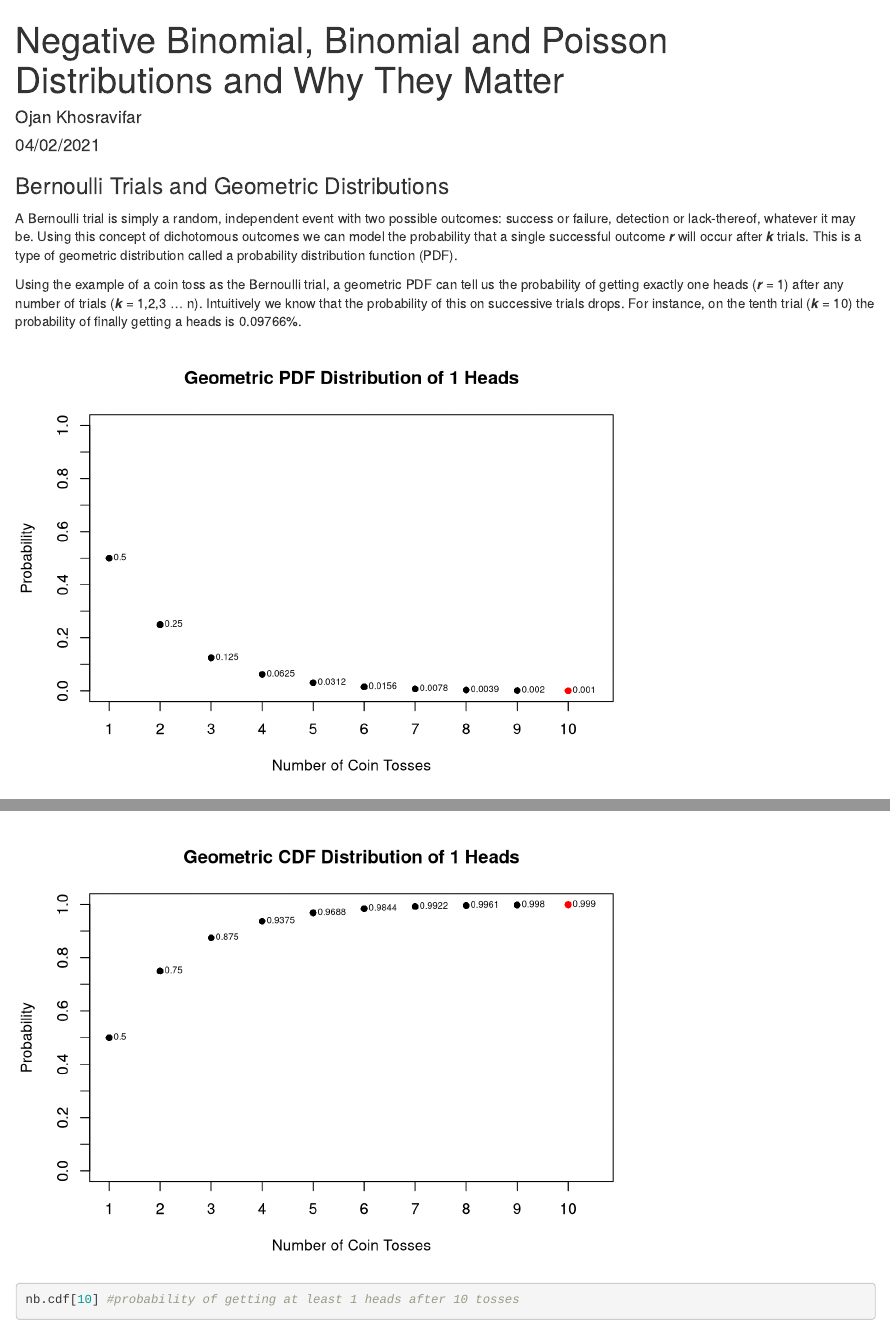
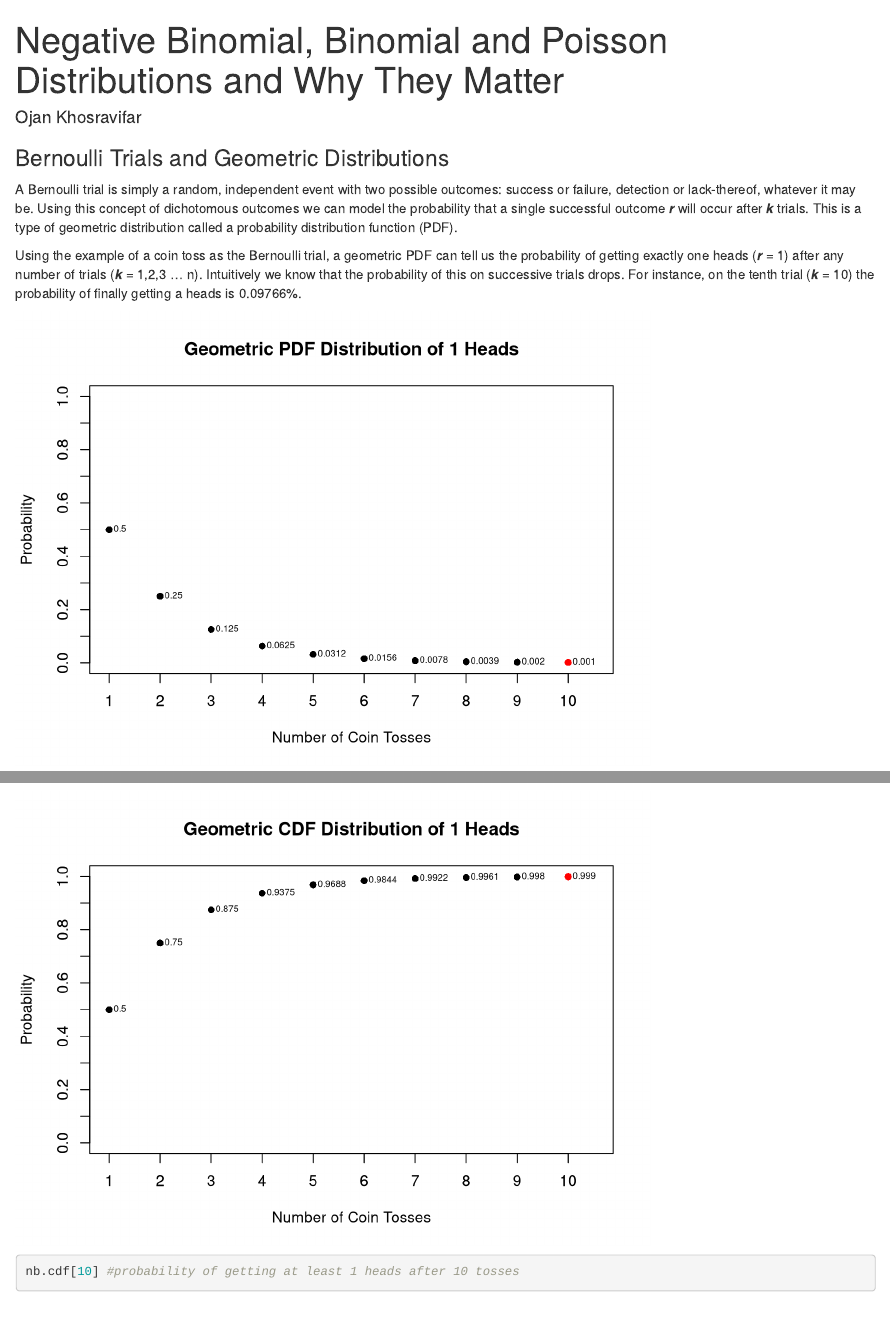
Before and after one commit to okhosrav/distributions, an R Markdown document (Negative Binomial, Binomial and Poisson Distributions and Why They Matter.Rmd): the page in a window 1100 px wide, from its top, and a second part further down, joined at a grey line. Rendered offline with R 4.5, knitr and Pandoc, with nearby package versions.

Commit message:
Update Negative Binomial, Binomial and Poisson Distributions and Why They Matter.Rmd

```diff
--- a/Negative Binomial, Binomial and Poisson Distributions and Why They Matter.Rmd
+++ b/Negative Binomial, Binomial and Poisson Distributions and Why They Matter.Rmd
@@ -1,7 +1,6 @@
 ---
 title: "Negative Binomial, Binomial and Poisson Distributions and Why They Matter"
 author: "Ojan Khosravifar"
-date: "04/02/2021"
 output: html_document
 ---
 
```
